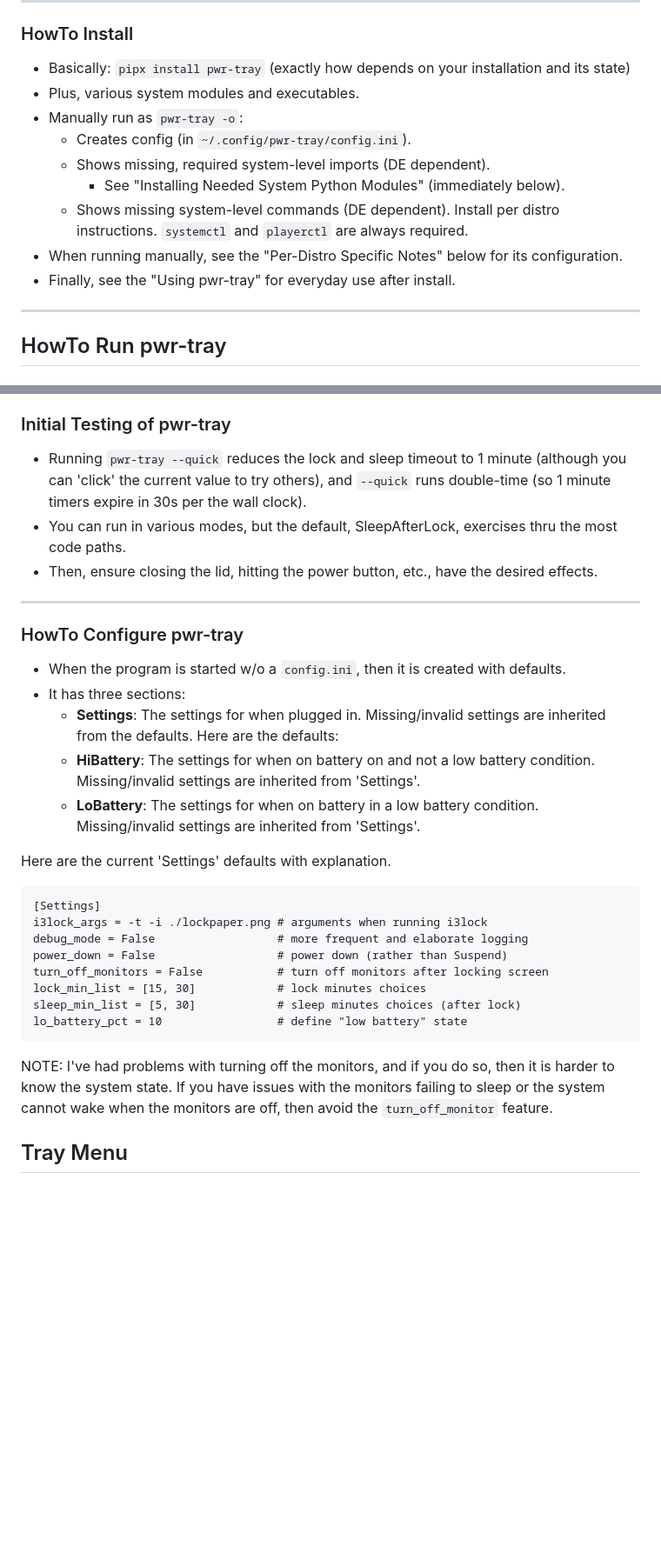
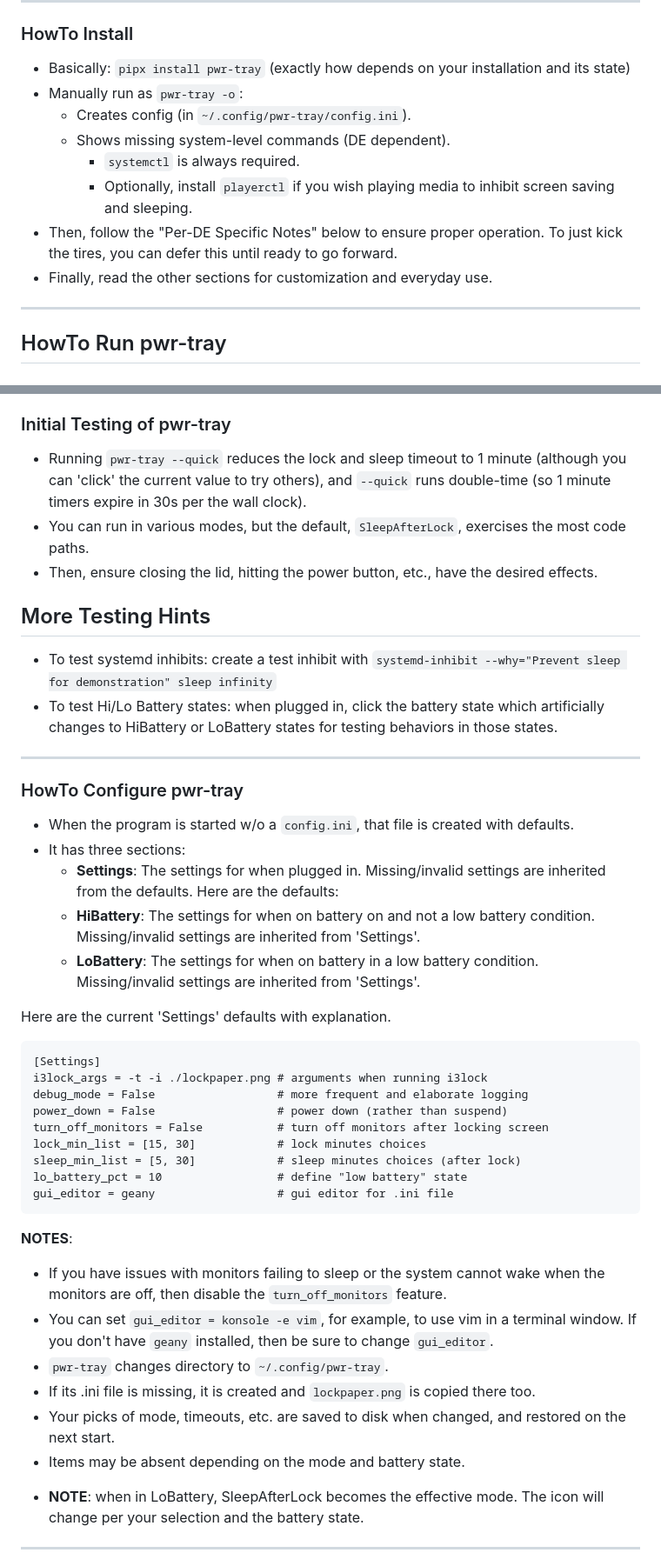
Before and after one commit to joedefen/pwr-tray, a Markdown page: README.md, 2 parts joined by grey strips. Shown at 87% size. Rendered like a GitHub page; blank space fills up the shorter version.

````diff
--- a/README.md
+++ b/README.md
@@ -6,15 +22,13 @@ A GTK Tray Applet for Power/Energy Saving and System/DE Controls; currently supp
 
 ### HowTo Install
 * Basically: `pipx install pwr-tray` (exactly how depends on your installation and its state)
-* Plus, various system modules and executables.
 * Manually run as `pwr-tray -o`:
     * Creates config (in `~/.config/pwr-tray/config.ini`).
-    * Shows missing, required system-level imports (DE dependent).
-        * See "Installing Needed System Python Modules" (immediately below).
-    * Shows missing system-level commands (DE dependent). Install per distro instructions.
-      `systemctl` and `playerctl` are always required.
-* When running manually, see the "Per-Distro Specific Notes" below for its configuration.
-* Finally, see the "Using pwr-tray" for everyday use after install.
+    * Shows missing system-level commands (DE dependent).
+      * `systemctl` is always required.
+      * Optionally, install `playerctl` if you wish playing media to inhibit screen saving and sleeping.
+* Then, follow the "Per-DE Specific Notes" below to ensure proper operation. To just kick the tires, you can defer this until ready to go forward.
+* Finally, read the other sections for customization and everyday use.
 
 ---
 
@@ -28,16 +42,18 @@ A GTK Tray Applet for Power/Energy Saving and System/DE Controls; currently supp
 - `pwr-tray -f` tails the log file (`~/.config/pwr-ini/debug.log`)
 
 ### Initial Testing of pwr-tray
-- Running `pwr-tray --quick` reduces the lock and sleep timeout to 1 minute
-  (although you can 'click' the current value to try others),
-  and `--quick` runs double-time (so 1 minute timers expire in 30s per the wall clock).
-- You can run in various modes, but the default, SleepAfterLock, exercises thru the most code paths.
+- Running `pwr-tray --quick` reduces the lock and sleep timeout to 1 minute (although you can 'click' the current value to try others), and `--quick` runs double-time (so 1 minute timers expire in 30s per the wall clock).
+- You can run in various modes, but the default, `SleepAfterLock`, exercises the most code paths.
 - Then, ensure closing the lid, hitting the power button, etc., have the desired effects.
+
+## More Testing Hints
+* To test systemd inhibits: create a test inhibit with `systemd-inhibit --why="Prevent sleep for demonstration" sleep infinity`
+* To test Hi/Lo Battery states: when plugged in, click the battery state which artificially changes to HiBattery or LoBattery states for testing behaviors in those states.
 
 ---
 
 ### HowTo Configure pwr-tray
-- When the program is started w/o a `config.ini`, then it is created with defaults.
+- When the program is started w/o a `config.ini`, that file is created with defaults.
 - It has three sections:
     * **Settings**: The settings for when plugged in.  Missing/invalid settings are inherited from the defaults. Here are the defaults:
     * **HiBattery**: The settings for when on battery on and not a low battery condition.  Missing/invalid settings are inherited from 'Settings'.
@@ -48,16 +64,21 @@ Here are the current 'Settings' defaults with explanation.
 [Settings]
 i3lock_args = -t -i ./lockpaper.png # arguments when running i3lock
 debug_mode = False                  # more frequent and elaborate logging
-power_down = False                  # power down (rather than Suspend)
+power_down = False                  # power down (rather than suspend)
 turn_off_monitors = False           # turn off monitors after locking screen
 lock_min_list = [15, 30]            # lock minutes choices
 sleep_min_list = [5, 30]            # sleep minutes choices (after lock)
 lo_battery_pct = 10                 # define "low battery" state
+gui_editor = geany                  # gui editor for .ini file
 ```
-NOTE: I've had problems with turning off the monitors, and if you do so, then
-it is harder to know the system state. If you have issues with the monitors
-failing to sleep or the system cannot wake when the monitors are off, then
-avoid the `turn_off_monitor` feature.
+**NOTES**:
+* If you have issues with monitors failing to sleep or the system cannot wake when the monitors are off, then disable the `turn_off_monitors` feature.
+* You can set `gui_editor = konsole -e vim`, for example, to use vim in a terminal window.  If you don't have `geany` installed, then be sure to change `gui_editor`.
+* `pwr-tray` changes directory to `~/.config/pwr-tray`.
+* If its .ini file is missing, it is created and `lockpaper.png` is copied there too.
+* Your picks of mode, timeouts, etc. are saved to disk when changed, and restored on the next start.
+* Items may be absent depending on the mode and battery state.
+- **NOTE**: when in LoBattery, SleepAfterLock becomes the effective mode. The icon will change per your selection and the battery state.
 
-## Tray Menu
+---
 
````
Also changed, not shown: other parts of README.md (+36 -43 lines), images/pwr-tray-screenshot.png, 3 other files.
